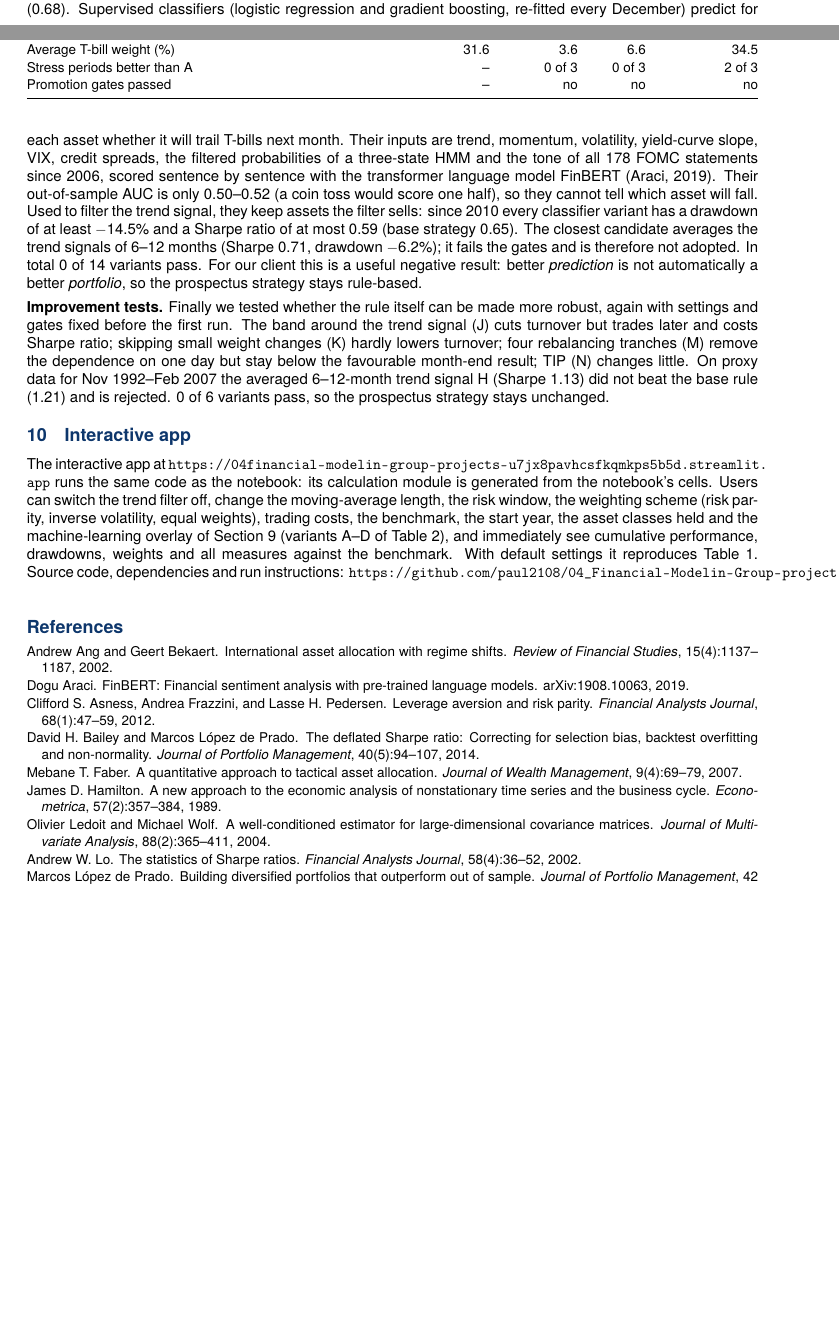
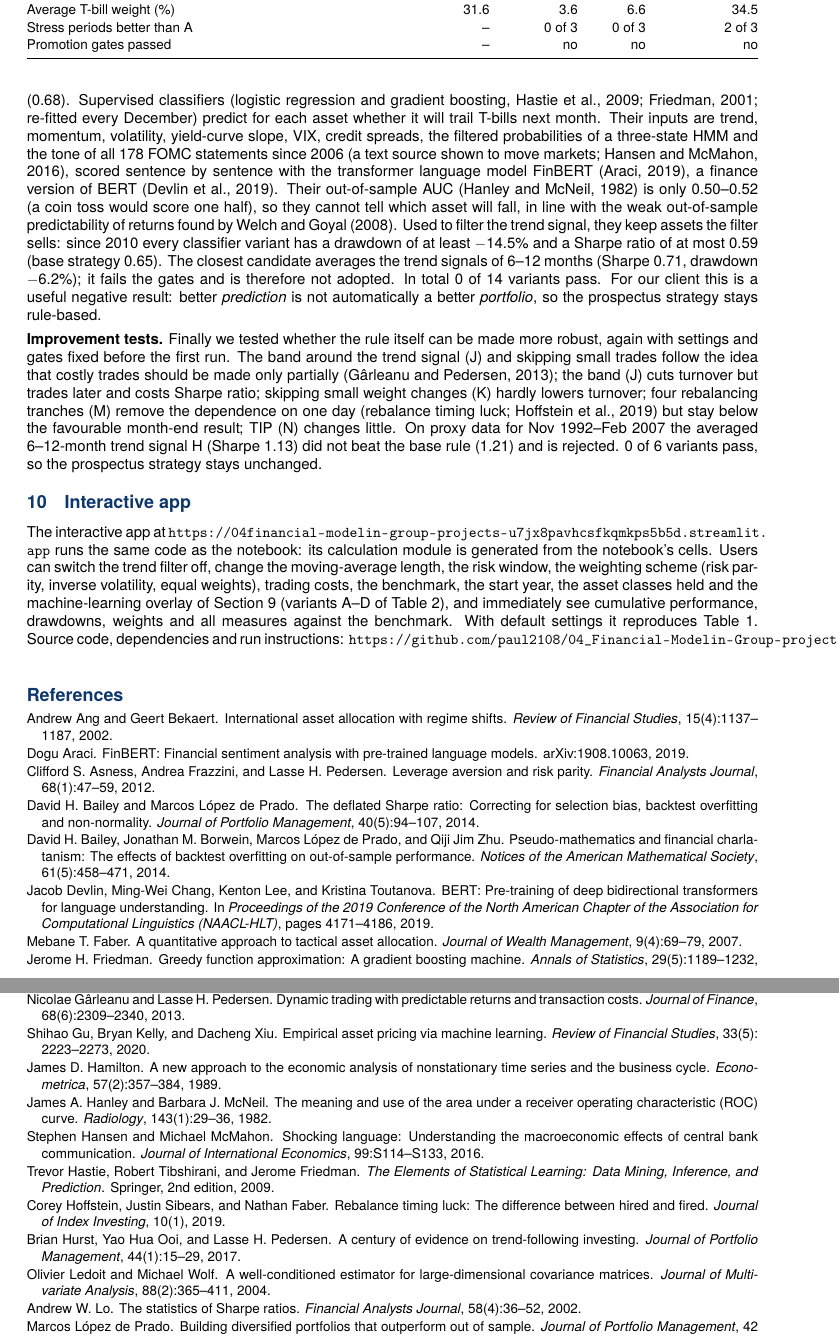
Before and after one commit to paul2108/04_Financial-Modelin-Group-projects, a LaTeX document (prospectus/main.tex, which reads prospectus/references.bib, prospectus/sections/s9_ml.tex): two parts of pages 6 and 7 of 8 before the commit and two parts of pages 7 and 8 of 8 after it, joined at a grey line, cut so that both start at the same text, the shorter picture padded with empty space. Compiled offline with pdfLaTeX.

Commit message:
Prospekt: 12 weitere Literaturquellen (v. a. zu den ML-Modellen) ergänzt und im Text zitiert
Co-Authored-By: Claude Opus 5.5 <noreply@anthropic.com>
Claude-Session: https://claude.ai/code/session_01B5iK2Xykf8oXXFYjqRu3Z3

```diff
--- a/prospectus/references.bib
+++ b/prospectus/references.bib
@@ -157,3 +157,10 @@
   number  = {5},
   pages   = {94--107}
 }
+@article{gu2020,
+  author  = {Gu, Shihao and Kelly, Bryan and Xiu, Dacheng},
+  title   = {Empirical Asset Pricing via Machine Learning},
+  journal = {Review of Financial Studies},
+  year    = {2020},
+  volume  = {33},
+  number  = {5},
@@ -159,0 +172,4 @@
+  journal = {Review of Financial Studies},
+  year    = {2008},
+  volume  = {21},
+  number  = {4},
@@ -159,0 +180,5 @@
+  title   = {Greedy Function Approximation: A Gradient Boosting Machine},
+  journal = {Annals of Statistics},
+  year    = {2001},
+  volume  = {29},
+  number  = {5},
@@ -159,0 +189,27 @@
+  title     = {The Elements of Statistical Learning: Data Mining, Inference, and Prediction},
+  edition   = {2nd},
+  publisher = {Springer},
+  year      = {2009}
+}
+@article{hanley1982,
+  author  = {Hanley, James A. and McNeil, Barbara J.},
+  title   = {The Meaning and Use of the Area under a Receiver Operating Characteristic ({ROC}) Curve},
+  journal = {Radiology},
+  year    = {1982},
+  volume  = {143},
+  number  = {1},
+  pages   = {29--36}
+}
+@inproceedings{devlin2019,
+  author    = {Devlin, Jacob and Chang, Ming-Wei and Lee, Kenton and Toutanova, Kristina},
+  title     = {{BERT}: Pre-training of Deep Bidirectional Transformers for Language Understanding},
+  booktitle = {Proceedings of the 2019 Conference of the North American Chapter of the Association for Computational Linguistics (NAACL-HLT)},
+  year      = {2019},
+  pages     = {4171--4186}
+}
+@article{hansen2016,
+  author  = {Hansen, Stephen and McMahon, Michael},
+  title   = {Shocking Language: Understanding the Macroeconomic Effects of Central Bank Communication},
+  journal = {Journal of International Economics},
+  year    = {2016},
+  volume  = {99},
@@ -159,0 +222,3 @@
+  year    = {2017},
+  volume  = {72},
+  number  = {4},
@@ -159,0 +229,5 @@
+  title   = {Pseudo-Mathematics and Financial Charlatanism: The Effects of Backtest Overfitting on Out-of-Sample Performance},
+  journal = {Notices of the American Mathematical Society},
+  year    = {2014},
+  volume  = {61},
+  number  = {5},
@@ -159,0 +238,5 @@
+  title   = {Dynamic Trading with Predictable Returns and Transaction Costs},
+  journal = {Journal of Finance},
+  year    = {2013},
+  volume  = {68},
+  number  = {6},
@@ -159,0 +247,15 @@
+  title   = {Rebalance Timing Luck: The Difference between Hired and Fired},
+  journal = {Journal of Index Investing},
+  year    = {2019},
+  volume  = {10},
+  number  = {1}
+}
+@article{hurst2017,
+  author  = {Hurst, Brian and Ooi, Yao Hua and Pedersen, Lasse H.},
+  title   = {A Century of Evidence on Trend-Following Investing},
+  journal = {Journal of Portfolio Management},
+  year    = {2017},
+  volume  = {44},
+  number  = {1},
+  pages   = {15--29}
+}
--- a/prospectus/sections/s9_ml.tex
+++ b/prospectus/sections/s9_ml.tex
@@ -27,12 +27,12 @@ Section~6.
 
 \textbf{Extended tests.} We then tested \res{ext_n_variants} further variants with the same gates (extended tests in the notebook). Hierarchical Risk Parity \citep{lopezdeprado2016}, which clusters the assets by correlation, lowers the
 Sharpe ratio to \res{ext_e_sharpe}; Ledoit-Wolf shrinkage of the covariance matrix \citep{ledoit2004} changes almost
-nothing (\res{ext_i_sharpe}). Supervised classifiers (logistic regression and gradient boosting, re-fitted every December)
+nothing (\res{ext_i_sharpe}). Supervised classifiers (logistic regression and gradient boosting, \citealp{hastie2009,friedman2001}; re-fitted every December)
 predict for each asset whether it will trail T-bills next month. Their inputs are trend, momentum, volatility,
 yield-curve slope, VIX, credit spreads, the filtered probabilities of a three-state HMM and the tone of all
-\res{ext_fomc_n} FOMC statements since 2006, scored sentence by sentence with the transformer language model FinBERT
-\citep{araci2019}. Their out-of-sample AUC is only \res{ext_auc_min}--\res{ext_auc_max} (a coin toss would score one half), so they
-cannot tell which asset will fall. Used to filter the trend signal, they keep assets the filter sells: since 2010 every
+\res{ext_fomc_n} FOMC statements since 2006 \citep[a text source shown to move markets;][]{hansen2016}, scored sentence by sentence with the transformer language model FinBERT
+\citep{araci2019}, a finance version of BERT \citep{devlin2019}. Their out-of-sample AUC \citep{hanley1982} is only \res{ext_auc_min}--\res{ext_auc_max} (a coin toss would score one half), so they
+cannot tell which asset will fall, in line with the weak out-of-sample predictability of returns found by \citet{welch2008}. Used to filter the trend signal, they keep assets the filter sells: since 2010 every
 classifier variant has a drawdown of at least \res{ext_clf_mdd_best} and a Sharpe ratio of at most
 \res{ext_clf_sharpe_max} (base strategy \res{ext_clf_a_sharpe}). The closest candidate averages the trend signals of
 6--12 months (Sharpe \res{ext_h_sharpe}, drawdown \res{ext_h_maxdd}); it \res{ext_h_verdict} the gates and is therefore
@@ -41,9 +41,9 @@ negative result: better \emph{prediction} is not automatically a better \emph{po
 rule-based.
 
 \textbf{Improvement tests.} Finally we tested whether the rule itself can be made more robust, again with settings and
-gates fixed before the first run. The band around the trend signal (J) cuts turnover but
+gates fixed before the first run. The band around the trend signal (J) and skipping small trades follow the idea that costly trades should be made only partially \citep{garleanu2013}; the band (J) cuts turnover but
 trades later and costs Sharpe ratio; skipping small weight changes (K) hardly lowers turnover; four rebalancing tranches
-(M) remove the dependence on one day but stay below the favourable month-end result; TIP (N) changes little. On proxy
+(M) remove the dependence on one day \citep[rebalance timing luck;][]{hoffstein2019} but stay below the favourable month-end result; TIP (N) changes little. On proxy
 data for \res{imp_oos_start}--\res{imp_oos_end} the averaged 6--12-month trend signal H (Sharpe \res{imp_oos_h_sharpe})
 did not beat the base rule (\res{imp_oos_a_sharpe}) and is rejected. \res{imp_n_promoted} of \res{imp_n_variants} variants
 pass, so the prospectus strategy stays unchanged.
```
Also changed, not shown: prospectus/sections/s6_results.tex (+1 -1 lines), prospectus/sections/s8_risks.tex (+4 -4 lines), prospectus/references.bib (31 more changed lines), prospectus/sections/s9_ml.tex (4 more changed lines).
